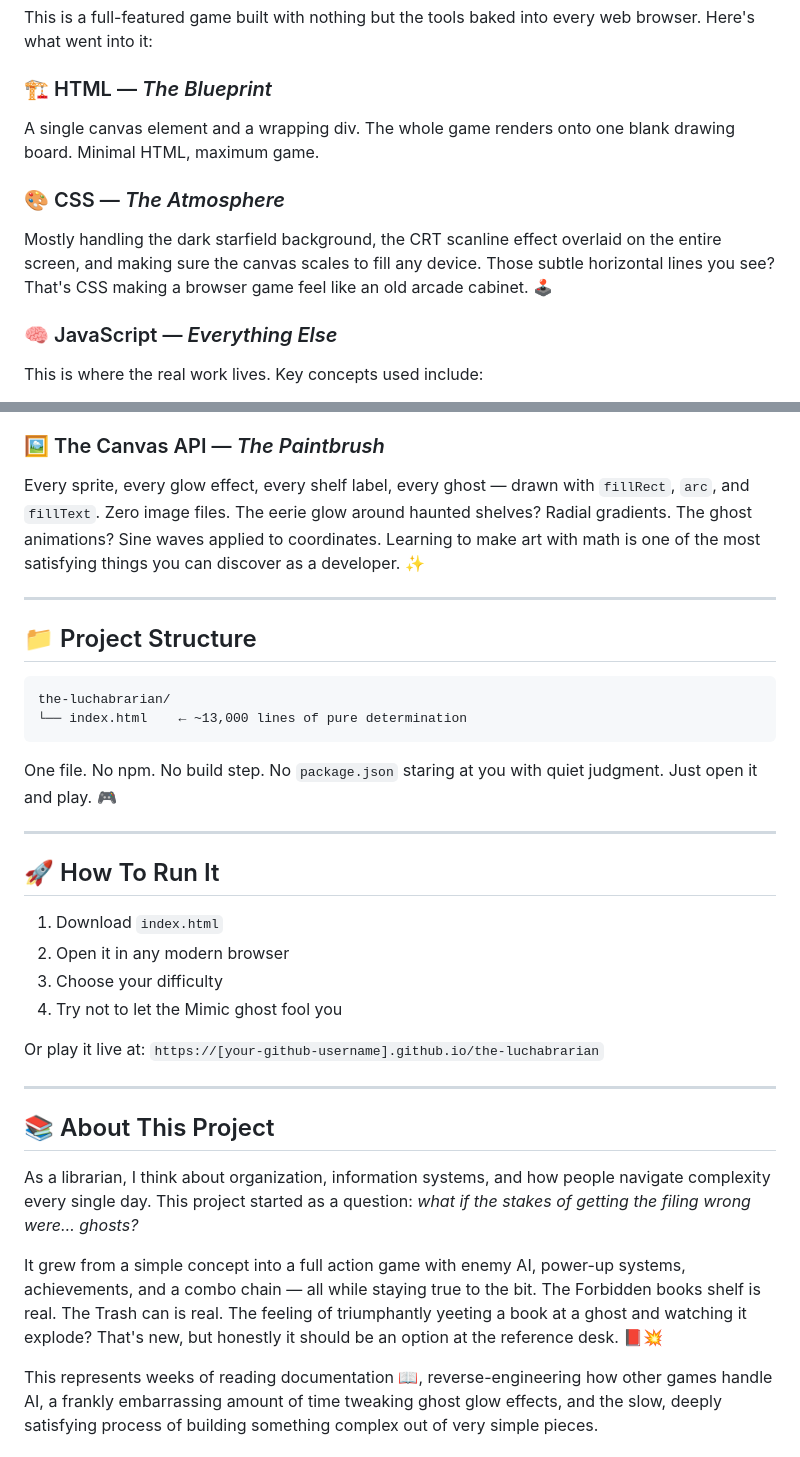
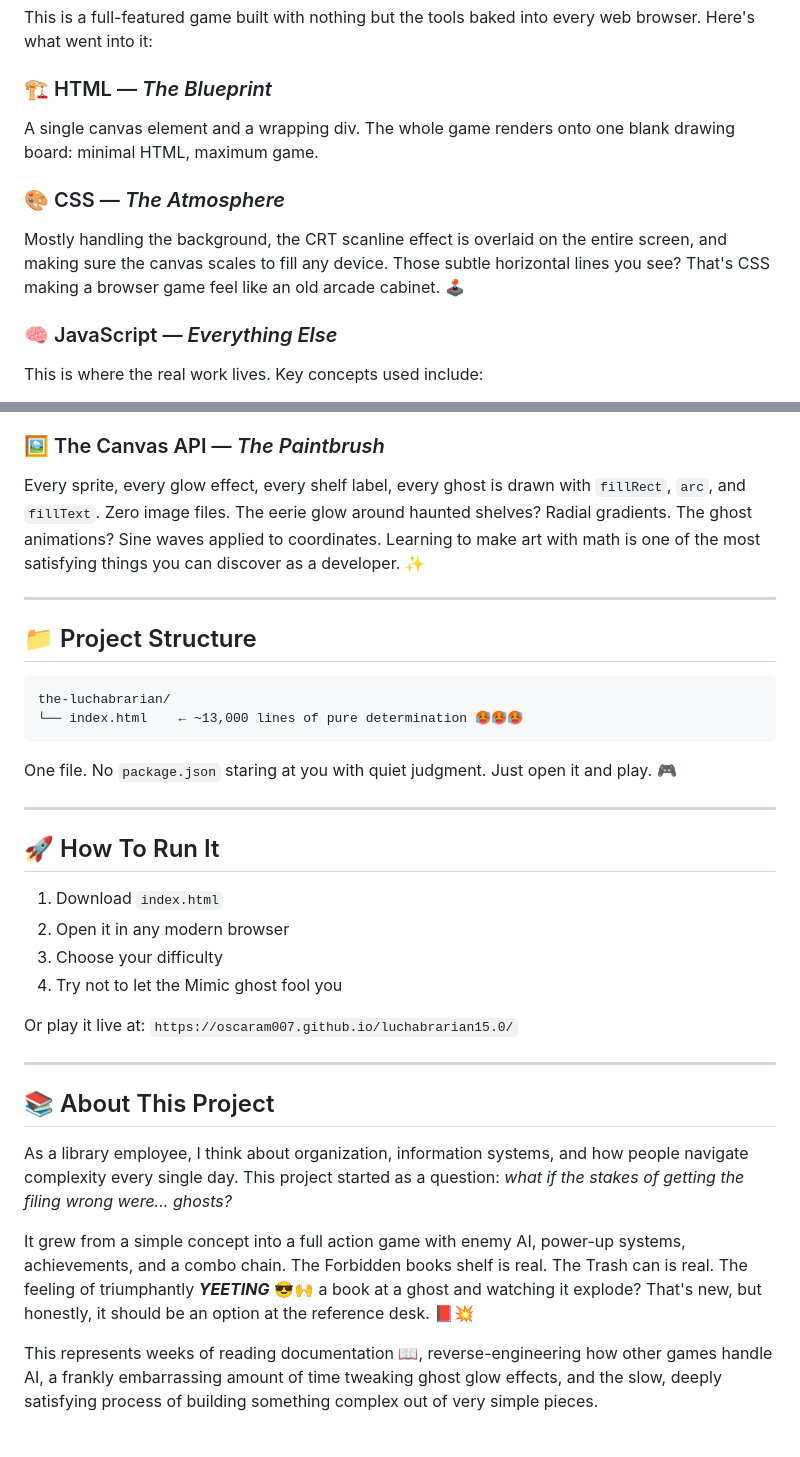
Before and after one commit to oscaram007/luchabrarian15.0, a Markdown page: README.md, 2 parts joined by grey strips. GitHub-like rendering.

````diff
--- a/README.md
+++ b/README.md
@@ -95,10 +94,10 @@ Glowing pickups appear throughout the library. Grab them before the ghosts do:
 This is a full-featured game built with nothing but the tools baked into every web browser. Here's what went into it:
 
 ### 🏗️ HTML — *The Blueprint*
-A single canvas element and a wrapping div. The whole game renders onto one blank drawing board. Minimal HTML, maximum game.
+A single canvas element and a wrapping div. The whole game renders onto one blank drawing board: minimal HTML, maximum game.
 
 ### 🎨 CSS — *The Atmosphere*
-Mostly handling the dark starfield background, the CRT scanline effect overlaid on the entire screen, and making sure the canvas scales to fill any device. Those subtle horizontal lines you see? That's CSS making a browser game feel like an old arcade cabinet. 🕹️
+Mostly handling the background, the CRT scanline effect is overlaid on the entire screen, and making sure the canvas scales to fill any device. Those subtle horizontal lines you see? That's CSS making a browser game feel like an old arcade cabinet. 🕹️
 
 ### 🧠 JavaScript — *Everything Else*
 This is where the real work lives. Key concepts used include:
@@ -112,7 +111,7 @@ This is where the real work lives. Key concepts used include:
 - **A mini-map** — scaling the full game world down to a 120×120 pixel overview in real time
 
 ### 🖼️ The Canvas API — *The Paintbrush*
-Every sprite, every glow effect, every shelf label, every ghost — drawn with `fillRect`, `arc`, and `fillText`. Zero image files. The eerie glow around haunted shelves? Radial gradients. The ghost animations? Sine waves applied to coordinates. Learning to make art with math is one of the most satisfying things you can discover as a developer. ✨
+Every sprite, every glow effect, every shelf label, every ghost is drawn with `fillRect`, `arc`, and `fillText`. Zero image files. The eerie glow around haunted shelves? Radial gradients. The ghost animations? Sine waves applied to coordinates. Learning to make art with math is one of the most satisfying things you can discover as a developer. ✨
 
 ---
 
@@ -120,10 +119,10 @@ Every sprite, every glow effect, every shelf label, every ghost — drawn with `
 
 ```
 the-luchabrarian/
-└── index.html    ← ~13,000 lines of pure determination
+└── index.html    ← ~13,000 lines of pure determination 🥵🥵🥵
 ```
 
-One file. No npm. No build step. No `package.json` staring at you with quiet judgment. Just open it and play. 🎮
+One file. No `package.json` staring at you with quiet judgment. Just open it and play. 🎮
 
 ---
 
@@ -134,15 +133,15 @@ One file. No npm. No build step. No `package.json` staring at you with quiet jud
 3. Choose your difficulty
 4. Try not to let the Mimic ghost fool you
 
-Or play it live at: `https://[your-github-username].github.io/the-luchabrarian`
+Or play it live at: `https://oscaram007.github.io/luchabrarian15.0/`
 
 ---
 
 ## 📚 About This Project
 
-As a librarian, I think about organization, information systems, and how people navigate complexity every single day. This project started as a question: *what if the stakes of getting the filing wrong were… ghosts?*
+As a library employee, I think about organization, information systems, and how people navigate complexity every single day. This project started as a question: *what if the stakes of getting the filing wrong were… ghosts?*
 
-It grew from a simple concept into a full action game with enemy AI, power-up systems, achievements, and a combo chain — all while staying true to the bit. The Forbidden books shelf is real. The Trash can is real. The feeling of triumphantly yeeting a book at a ghost and watching it explode? That's new, but honestly it should be an option at the reference desk. 📕💥
+It grew from a simple concept into a full action game with enemy AI, power-up systems, achievements, and a combo chain. The Forbidden books shelf is real. The Trash can is real. The feeling of triumphantly ***YEETING*** 😎🙌 a book at a ghost and watching it explode? That's new, but honestly, it should be an option at the reference desk. 📕💥
 
 This represents weeks of reading documentation 📖, reverse-engineering how other games handle AI, a frankly embarrassing amount of time tweaking ghost glow effects, and the slow, deeply satisfying process of building something complex out of very simple pieces.
 
````
Also changed, not shown: other parts of README.md (+31 -10 lines).
